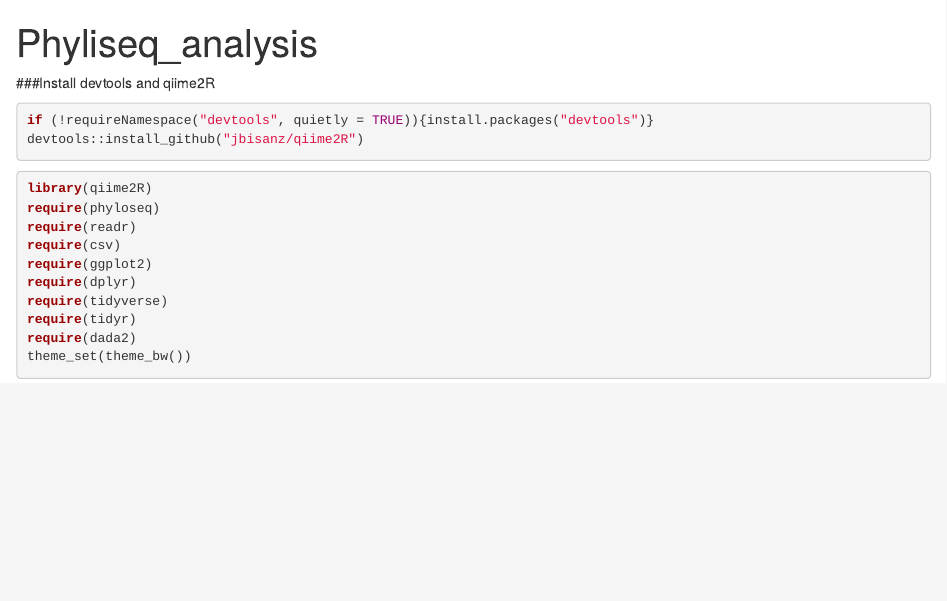
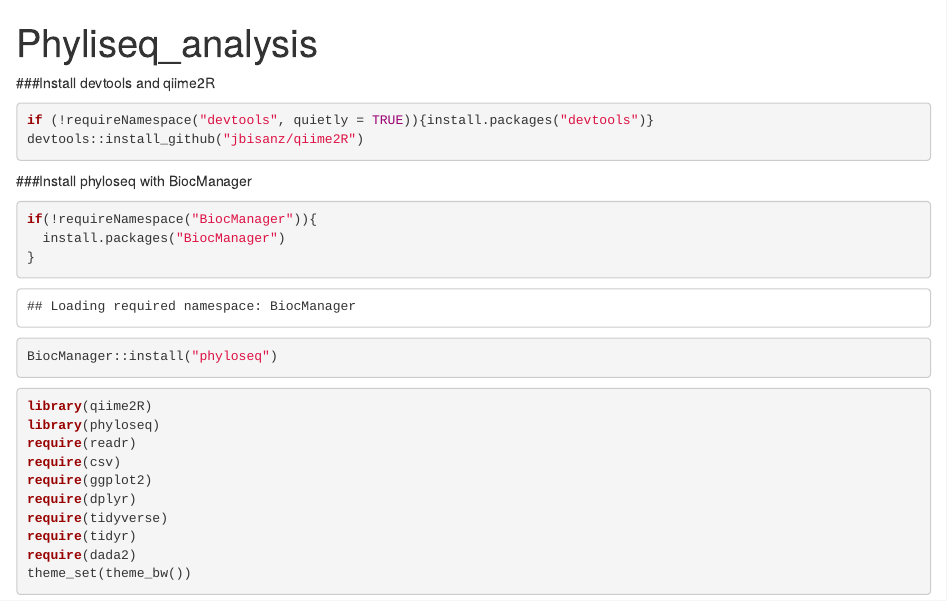
Before and after one commit to AnyaChurkina/Metagenomic_analysis_BI2020, an R Markdown document (Phyloseq_analysis.Rmd): the page in a window 1100 px wide, from its top. Rendered offline with R 4.5, knitr and Pandoc, with nearby package versions; some code elsewhere in the file could not run offline.

Commit message:
Phyloseq analysis

````diff
--- a/Phyloseq_analysis.Rmd
+++ b/Phyloseq_analysis.Rmd
@@ -10,9 +10,18 @@ if (!requireNamespace("devtools", quietly = TRUE)){install.packages("devtools")}
 devtools::install_github("jbisanz/qiime2R")
 ```
 
+###Install phyloseq with BiocManager
+
+```{r}
+if(!requireNamespace("BiocManager")){
+  install.packages("BiocManager")
+}
+BiocManager::install("phyloseq")
+```
+
 ```{r, message=FALSE, warning=FALSE}
 library(qiime2R)
-require(phyloseq)
+library(phyloseq)
 require(readr)
 require(csv)
 require(ggplot2)
````
